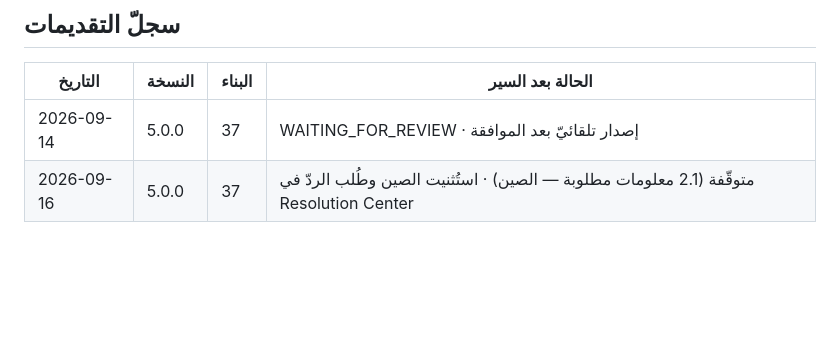
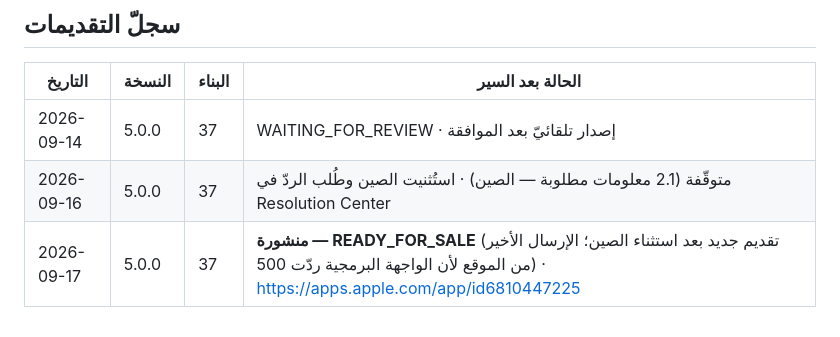
Before and after one commit to osamafa86-dotcom/mediapro, a Markdown page: sakinah-native/store/README.md, the part around the change. Drawn GitHub-style; blank space fills up the shorter version.

Commit message:
store: 5.0.0 is live on the App Store
Co-Authored-By: Claude Fable 5.1 <noreply@anthropic.com>
Claude-Session: https://claude.ai/code/session_01MtsXNuDQd6sBfZeAo8CMsC

```diff
--- a/sakinah-native/store/README.md
+++ b/sakinah-native/store/README.md
@@ -38,3 +38,4 @@
 |---|---|---|---|
 | 2026-09-14 | 5.0.0 | 37 | WAITING_FOR_REVIEW · إصدار تلقائيّ بعد الموافقة |
 | 2026-09-16 | 5.0.0 | 37 | متوقّفة (2.1 معلومات مطلوبة — الصين) · استُثنيت الصين وطُلب الردّ في Resolution Center |
+| 2026-09-17 | 5.0.0 | 37 | **منشورة — READY_FOR_SALE** (تقديم جديد بعد استثناء الصين؛ الإرسال الأخير من الموقع لأن الواجهة البرمجية ردّت 500) · https://apps.apple.com/app/id6810447225 |
```
